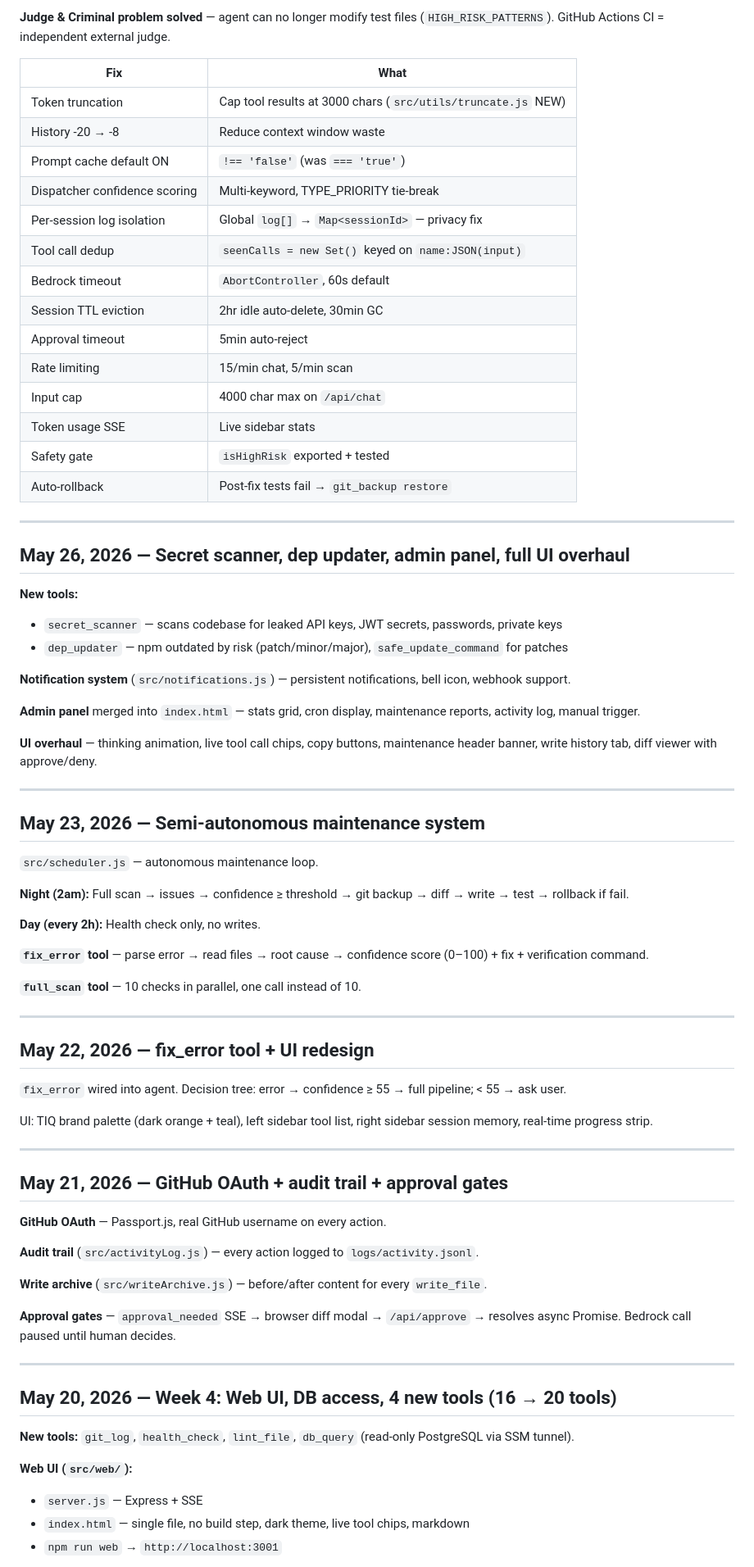
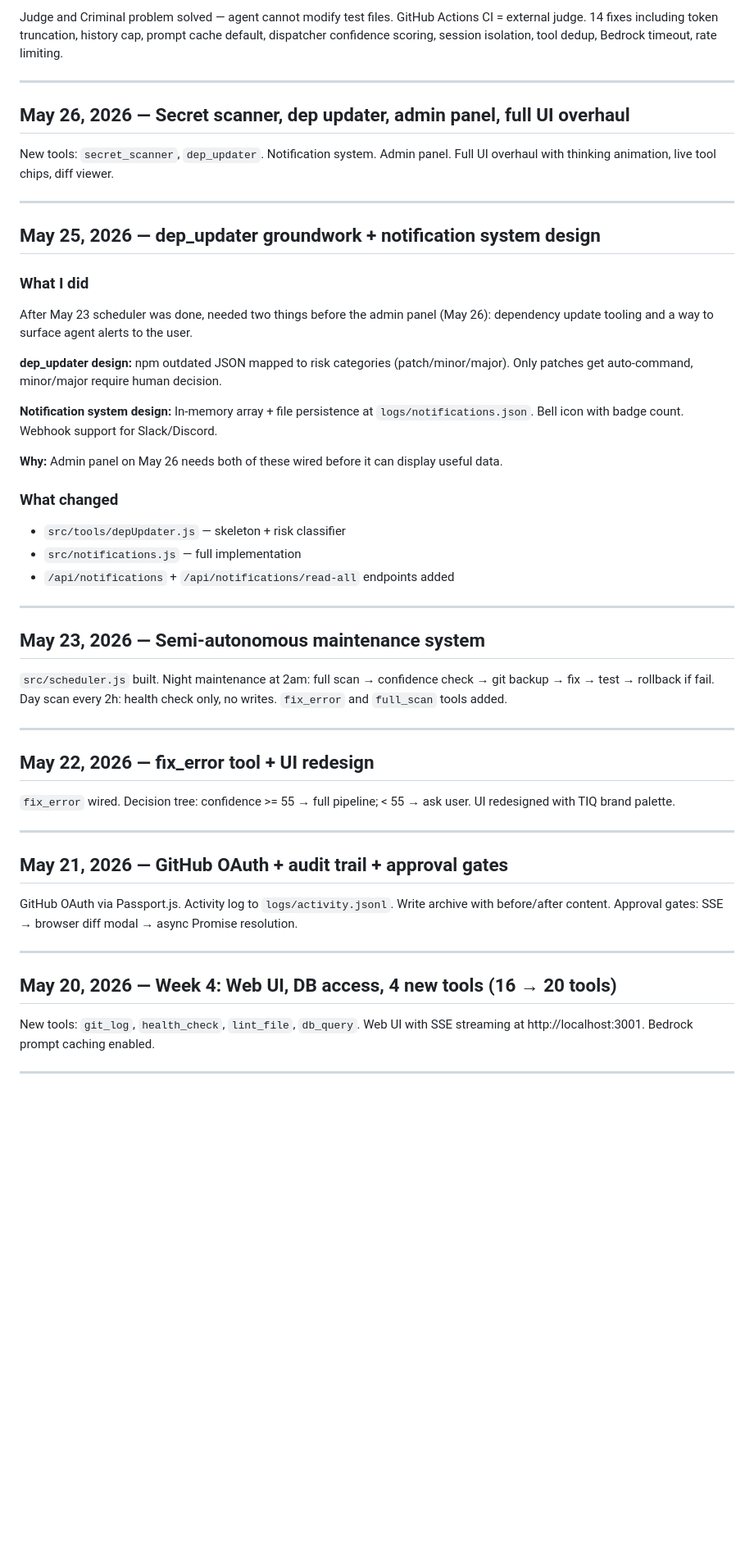
Before and after one commit to Shalin-mish/tiqworld-ai-agent, a Markdown page: docs/devlog.md, the part around one of its changes. Shown at 82% size. Drawn GitHub-style; blank space fills up the shorter version.

Commit message:
docs: update devlog with June 1 2026 workflow review session

```diff
--- a/docs/devlog.md
+++ b/docs/devlog.md
@@ -219,79 +165,54 @@ Full audit against real TIQ codebase.
 
-**Judge & Criminal problem solved** — agent can no longer modify test files (`HIGH_RISK_PATTERNS`). GitHub Actions CI = independent external judge.
-
-| Fix | What |
-|-----|------|
-| Token truncation | Cap tool results at 3000 chars (`src/utils/truncate.js` NEW) |
-| History -20 → -8 | Reduce context window waste |
-| Prompt cache default ON | `!== 'false'` (was `=== 'true'`) |
-| Dispatcher confidence scoring | Multi-keyword, TYPE_PRIORITY tie-break |
-| Per-session log isolation | Global `log[]` → `Map<sessionId>` — privacy fix |
-| Tool call dedup | `seenCalls = new Set()` keyed on `name:JSON(input)` |
-| Bedrock timeout | `AbortController`, 60s default |
-| Session TTL eviction | 2hr idle auto-delete, 30min GC |
-| Approval timeout | 5min auto-reject |
-| Rate limiting | 15/min chat, 5/min scan |
-| Input cap | 4000 char max on `/api/chat` |
-| Token usage SSE | Live sidebar stats |
-| Safety gate | `isHighRisk` exported + tested |
-| Auto-rollback | Post-fix tests fail → `git_backup restore` |
+Judge and Criminal problem solved — agent cannot modify test files. GitHub Actions CI = external judge. 14 fixes including token truncation, history cap, prompt cache default, dispatcher confidence scoring, session isolation, tool dedup, Bedrock timeout, rate limiting.
 
 ---
 
 ## May 26, 2026 — Secret scanner, dep updater, admin panel, full UI overhaul
 
-**New tools:**
-- `secret_scanner` — scans codebase for leaked API keys, JWT secrets, passwords, private keys
-- `dep_updater` — npm outdated by risk (patch/minor/major), `safe_update_command` for patches
+New tools: `secret_scanner`, `dep_updater`. Notification system. Admin panel. Full UI overhaul with thinking animation, live tool chips, diff viewer.
 
-**Notification system** (`src/notifications.js`) — persistent notifications, bell icon, webhook support.
+---
 
-**Admin panel** merged into `index.html` — stats grid, cron display, maintenance reports, activity log, manual trigger.
+## May 25, 2026 — dep_updater groundwork + notification system design
 
-**UI overhaul** — thinking animation, live tool call chips, copy buttons, maintenance header banner, write history tab, diff viewer with approve/deny.
+### What I did
+
+After May 23 scheduler was done, needed two things before the admin panel (May 26): dependency update tooling and a way to surface agent alerts to the user.
+
+**dep_updater design:** npm outdated JSON mapped to risk categories (patch/minor/major). Only patches get auto-command, minor/major require human decision.
+
+**Notification system design:** In-memory array + file persistence at `logs/notifications.json`. Bell icon with badge count. Webhook support for Slack/Discord.
+
+**Why:** Admin panel on May 26 needs both of these wired before it can display useful data.
+
+### What changed
+- `src/tools/depUpdater.js` — skeleton + risk classifier
+- `src/notifications.js` — full implementation
+- `/api/notifications` + `/api/notifications/read-all` endpoints added
 
 ---
 
 ## May 23, 2026 — Semi-autonomous maintenance system
 
-`src/scheduler.js` — autonomous maintenance loop.
-
-**Night (2am):** Full scan → issues → confidence ≥ threshold → git backup → diff → write → test → rollback if fail.
-
-**Day (every 2h):** Health check only, no writes.
-
-**`fix_error` tool** — parse error → read files → root cause → confidence score (0–100) + fix + verification command.
-
-**`full_scan` tool** — 10 checks in parallel, one call instead of 10.
+`src/scheduler.js` built. Night maintenance at 2am: full scan → confidence check → git backup → fix → test → rollback if fail. Day scan every 2h: health check only, no writes. `fix_error` and `full_scan` tools added.
 
 ---
 
 ## May 22, 2026 — fix_error tool + UI redesign
 
-`fix_error` wired into agent. Decision tree: error → confidence ≥ 55 → full pipeline; < 55 → ask user.
-
-UI: TIQ brand palette (dark orange + teal), left sidebar tool list, right sidebar session memory, real-time progress strip.
+`fix_error` wired. Decision tree: confidence >= 55 → full pipeline; < 55 → ask user. UI redesigned with TIQ brand palette.
 
 ---
 
 ## May 21, 2026 — GitHub OAuth + audit trail + approval gates
 
-**GitHub OAuth** — Passport.js, real GitHub username on every action.
-
-**Audit trail** (`src/activityLog.js`) — every action logged to `logs/activity.jsonl`.
-
-**Write archive** (`src/writeArchive.js`) — before/after content for every `write_file`.
-
-**Approval gates** — `approval_needed` SSE → browser diff modal → `/api/approve` → resolves async Promise. Bedrock call paused until human decides.
+GitHub OAuth via Passport.js. Activity log to `logs/activity.jsonl`. Write archive with before/after content. Approval gates: SSE → browser diff modal → async Promise resolution.
 
 ---
 
 ## May 20, 2026 — Week 4: Web UI, DB access, 4 new tools (16 → 20 tools)
 
-**New tools:** `git_log`, `health_check`, `lint_file`, `db_query` (read-only PostgreSQL via SSM tunnel).
+New tools: `git_log`, `health_check`, `lint_file`, `db_query`. Web UI with SSE streaming at http://localhost:3001. Bedrock prompt caching enabled.
 
-**Web UI (`src/web/`):**
-- `server.js` — Express + SSE
-- `index.html` — single file, no build step, dark theme, live tool chips, markdown
-- `npm run web` → `http://localhost:3001`
+---
 
```
Also changed, not shown: other parts of docs/devlog.md (+99 -117 lines).
